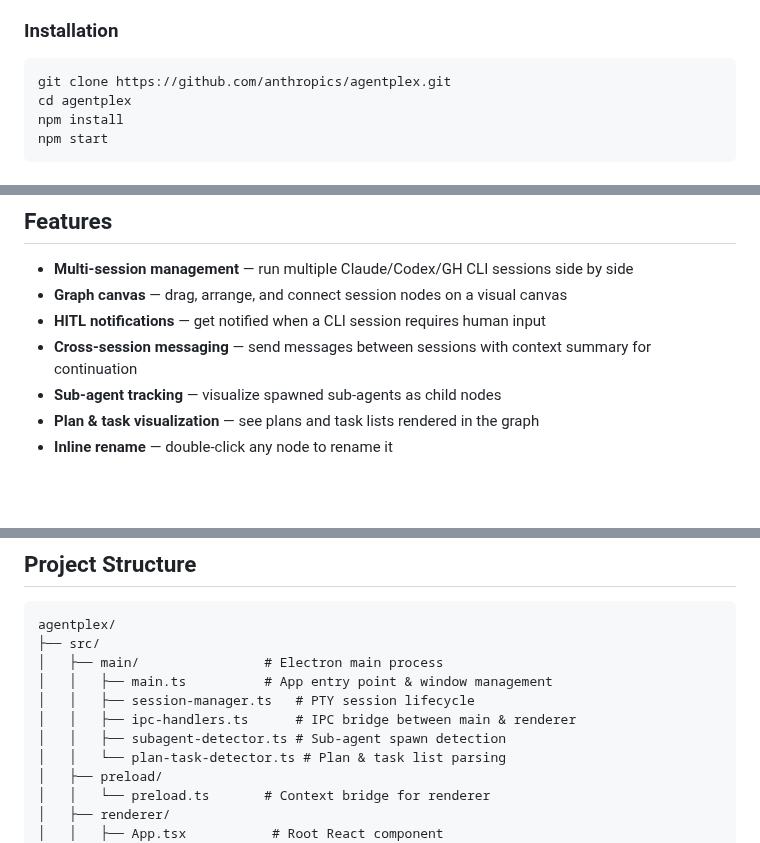
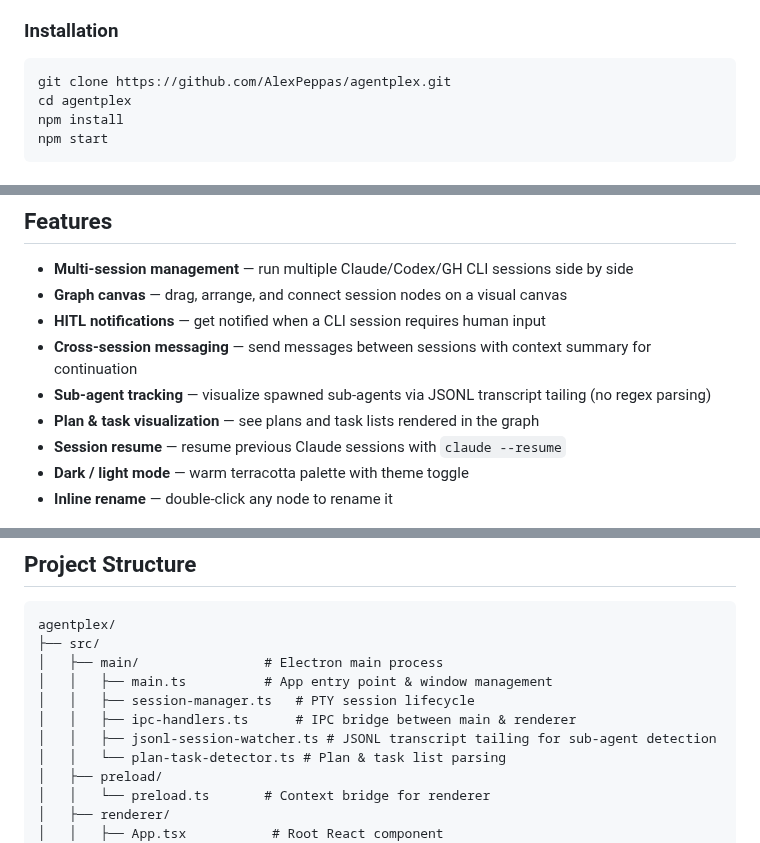
Before and after one commit to AlexPeppas/agentplex, a Markdown page: README.md, 3 parts joined by grey strips. Drawn GitHub-style; blank space fills up the shorter version.

````diff
--- a/README.md
+++ b/README.md
@@ -20,7 +20,7 @@
 ### Installation
 
 ```bash
-git clone https://github.com/anthropics/agentplex.git
+git clone https://github.com/AlexPeppas/agentplex.git
 cd agentplex
 npm install
 npm start
@@ -43,8 +43,10 @@ To remove it later: `npm unlink -g agentplex`
 - **Graph canvas** — drag, arrange, and connect session nodes on a visual canvas
 - **HITL notifications** — get notified when a CLI session requires human input
 - **Cross-session messaging** — send messages between sessions with context summary for continuation
-- **Sub-agent tracking** — visualize spawned sub-agents as child nodes
+- **Sub-agent tracking** — visualize spawned sub-agents via JSONL transcript tailing (no regex parsing)
 - **Plan & task visualization** — see plans and task lists rendered in the graph
+- **Session resume** — resume previous Claude sessions with `claude --resume`
+- **Dark / light mode** — warm terracotta palette with theme toggle
 - **Inline rename** — double-click any node to rename it
 
 <p align="center">
@@ -71,7 +73,7 @@ agentplex/
 │   │   ├── main.ts          # App entry point & window management
 │   │   ├── session-manager.ts   # PTY session lifecycle
 │   │   ├── ipc-handlers.ts      # IPC bridge between main & renderer
-│   │   ├── subagent-detector.ts # Sub-agent spawn detection
+│   │   ├── jsonl-session-watcher.ts # JSONL transcript tailing for sub-agent detection
 │   │   └── plan-task-detector.ts # Plan & task list parsing
 │   ├── preload/
 │   │   └── preload.ts       # Context bridge for renderer
````
Also changed, not shown: assets/logo.png, assets/screenshot.png (deleted), 3 other files.
